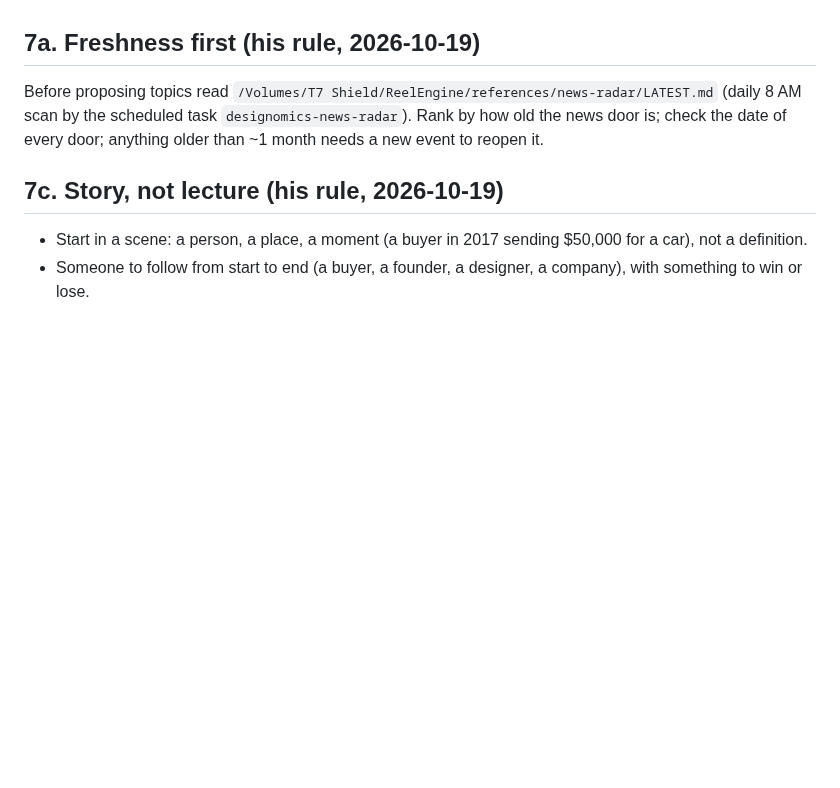
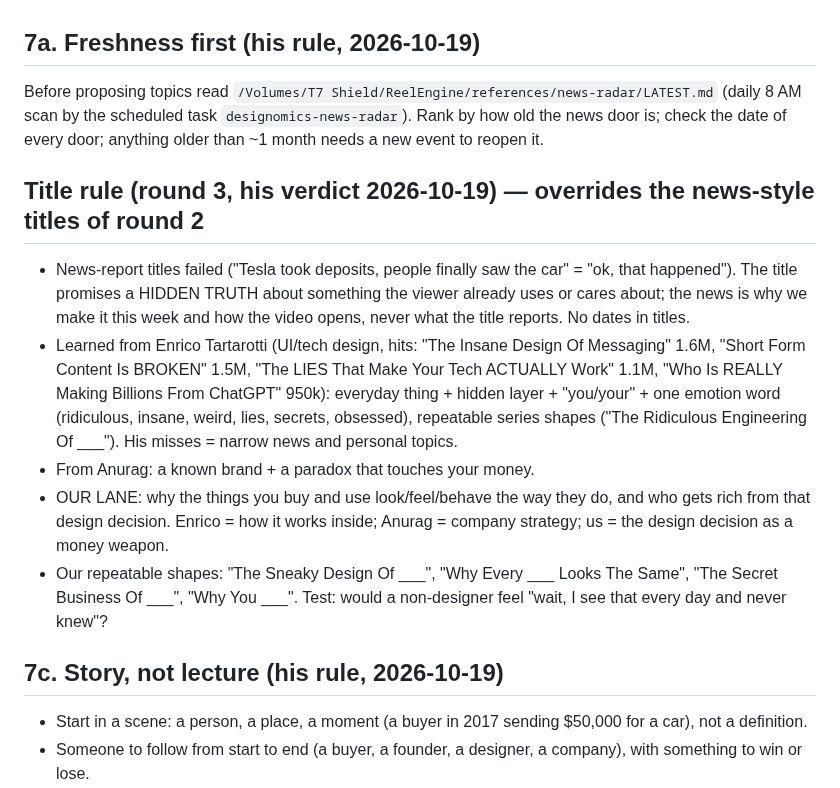
Before and after one commit to SiddheshNagawade/reel-engine, a Markdown page: brain/longform-scripts.md, the part around the change. Rendered like a GitHub page; blank space fills up the shorter version.

Commit message:
Title rule round 3 (hidden truth about everyday things, news only as the opening) and our lane between Enrico (UI) and Anurag (business)
Co-Authored-By: Claude Opus 5.5 <noreply@anthropic.com>

```diff
--- a/brain/longform-scripts.md
+++ b/brain/longform-scripts.md
@@ -126,6 +126,20 @@ Before proposing topics read `/Volumes/T7 Shield/ReelEngine/references/news-rada
 scheduled task `designomics-news-radar`). Rank by how old the news door is; check the date of every door; anything
 older than ~1 month needs a new event to reopen it.
 
+## Title rule (round 3, his verdict 2026-10-19) — overrides the news-style titles of round 2
+- News-report titles failed ("Tesla took deposits, people finally saw the car" = "ok, that happened"). The title
+  promises a HIDDEN TRUTH about something the viewer already uses or cares about; the news is why we make it this
+  week and how the video opens, never what the title reports. No dates in titles.
+- Learned from Enrico Tartarotti (UI/tech design, hits: "The Insane Design Of Messaging" 1.6M, "Short Form Content Is
+  BROKEN" 1.5M, "The LIES That Make Your Tech ACTUALLY Work" 1.1M, "Who Is REALLY Making Billions From ChatGPT" 950k):
+  everyday thing + hidden layer + "you/your" + one emotion word (ridiculous, insane, weird, lies, secrets, obsessed),
+  repeatable series shapes ("The Ridiculous Engineering Of ___"). His misses = narrow news and personal topics.
+- From Anurag: a known brand + a paradox that touches your money.
+- OUR LANE: why the things you buy and use look/feel/behave the way they do, and who gets rich from that design
+  decision. Enrico = how it works inside; Anurag = company strategy; us = the design decision as a money weapon.
+- Our repeatable shapes: "The Sneaky Design Of ___", "Why Every ___ Looks The Same", "The Secret Business Of ___",
+  "Why You ___". Test: would a non-designer feel "wait, I see that every day and never knew"?
+
 ## 7c. Story, not lecture (his rule, 2026-10-19)
 - Start in a scene: a person, a place, a moment (a buyer in 2017 sending $50,000 for a car), not a definition.
 - Someone to follow from start to end (a buyer, a founder, a designer, a company), with something to win or lose.
```
Also changed, not shown: brain/preferences.md (+5 -0 lines), brain/rules.md (+3 -0 lines).
